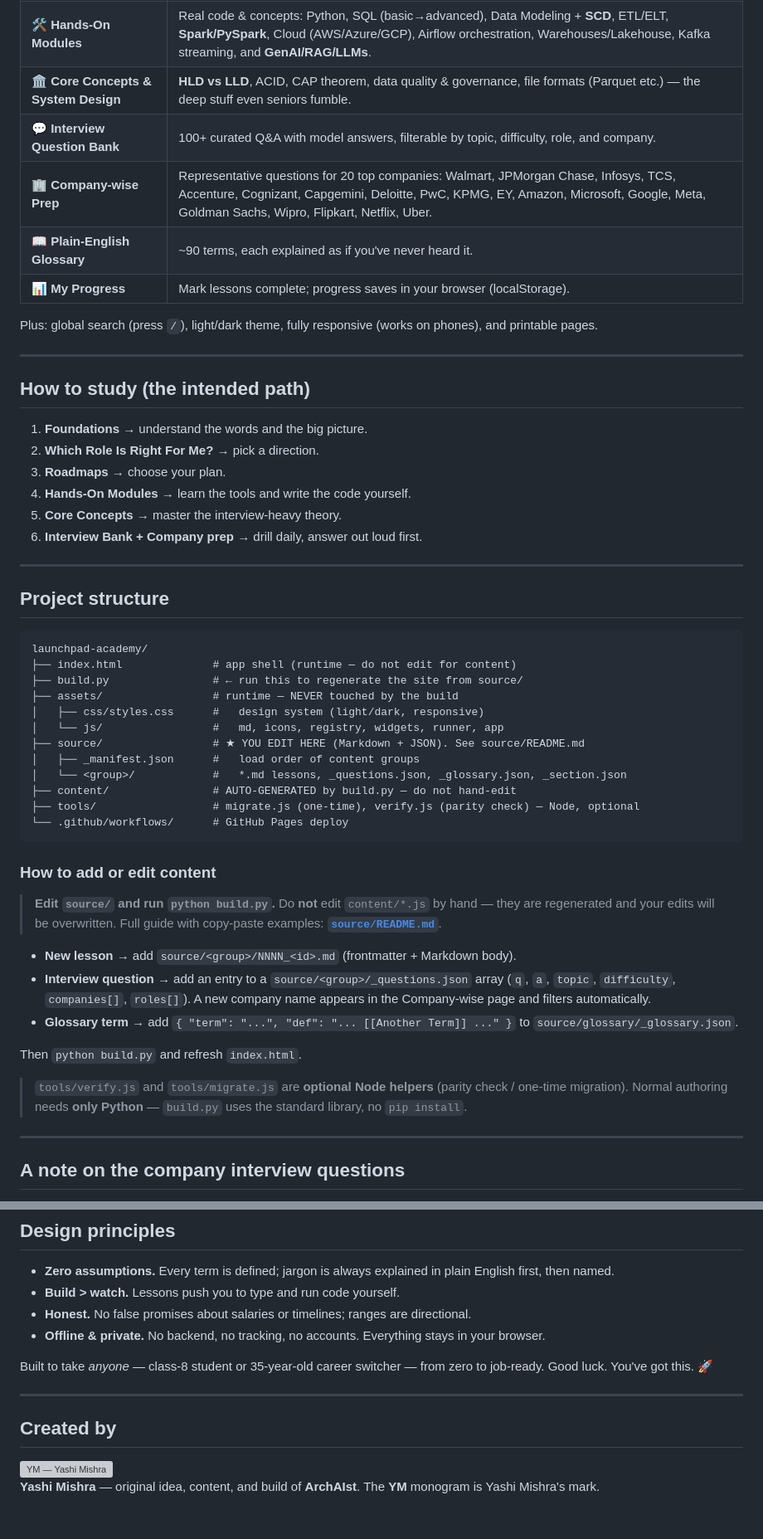
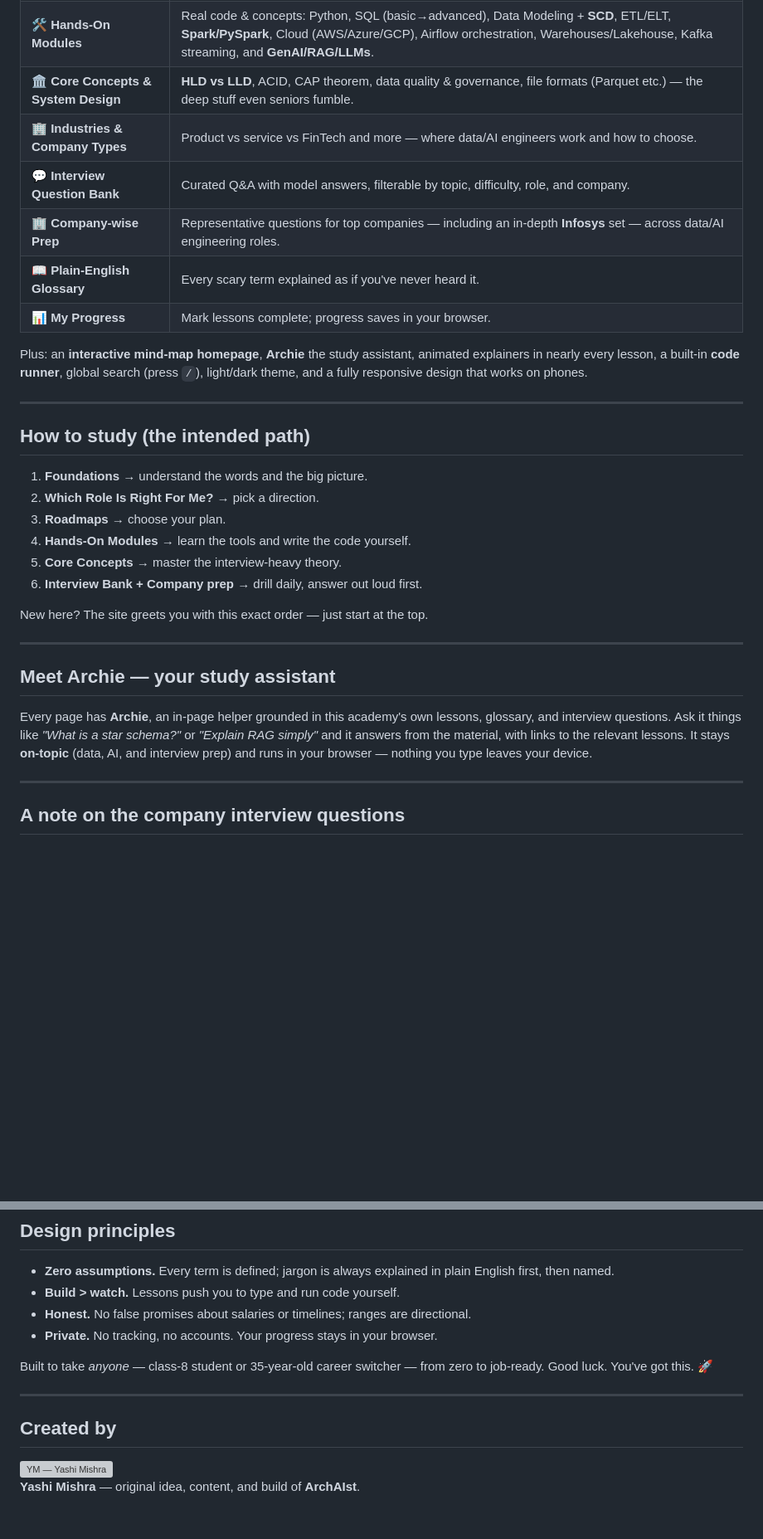
Before and after one commit to mishrayashi/ArchAIst, a Markdown page: README.md, 2 parts joined by grey strips. Shown at 83% size. Rendered like a GitHub page; blank space fills up the shorter version; grey boxes are pictures that could not be loaded.

````diff
--- a/README.md
+++ b/README.md
@@ -106,12 +47,16 @@ The site is static, so GitHub Pages hosts it for free and it still works offline
 | 🗺️ **Roadmaps & Study Plans** | Step-by-step paths (incl. a focused 90-day sprint) from zero to job-ready, plus *how* to learn effectively. |
 | 🛠️ **Hands-On Modules** | Real code & concepts: Python, SQL (basic→advanced), Data Modeling + **SCD**, ETL/ELT, **Spark/PySpark**, Cloud (AWS/Azure/GCP), Airflow orchestration, Warehouses/Lakehouse, Kafka streaming, and **GenAI/RAG/LLMs**. |
 | 🏛️ **Core Concepts & System Design** | **HLD vs LLD**, ACID, CAP theorem, data quality & governance, file formats (Parquet etc.) — the deep stuff even seniors fumble. |
-| 💬 **Interview Question Bank** | 100+ curated Q&A with model answers, filterable by topic, difficulty, role, and company. |
-| 🏢 **Company-wise Prep** | Representative questions for 20 top companies: Walmart, JPMorgan Chase, Infosys, TCS, Accenture, Cognizant, Capgemini, Deloitte, PwC, KPMG, EY, Amazon, Microsoft, Google, Meta, Goldman Sachs, Wipro, Flipkart, Netflix, Uber. |
-| 📖 **Plain-English Glossary** | ~90 terms, each explained as if you've never heard it. |
-| 📊 **My Progress** | Mark lessons complete; progress saves in your browser (localStorage). |
+| 🏢 **Industries & Company Types** | Product vs service vs FinTech and more — where data/AI engineers work and how to choose. |
+| 💬 **Interview Question Bank** | Curated Q&A with model answers, filterable by topic, difficulty, role, and company. |
+| 🏢 **Company-wise Prep** | Representative questions for top companies — including an in-depth **Infosys** set — across data/AI engineering roles. |
+| 📖 **Plain-English Glossary** | Every scary term explained as if you've never heard it. |
+| 📊 **My Progress** | Mark lessons complete; progress saves in your browser. |
 
-Plus: global search (press `/`), light/dark theme, fully responsive (works on phones), and printable pages.
+Plus: an **interactive mind-map homepage**, **Archie** the study assistant,
+animated explainers in nearly every lesson, a built-in **code runner**, global
+search (press `/`), light/dark theme, and a fully responsive design that works on
+phones.
 
 ---
 
@@ -124,43 +69,17 @@ Plus: global search (press `/`), light/dark theme, fully responsive (works on ph
 5. **Core Concepts** → master the interview-heavy theory.
 6. **Interview Bank + Company prep** → drill daily, answer out loud first.
 
+New here? The site greets you with this exact order — just start at the top.
+
 ---
 
-## Project structure
+## Meet Archie — your study assistant
 
-```
-launchpad-academy/
-├── index.html              # app shell (runtime — do not edit for content)
-├── build.py                # ← run this to regenerate the site from source/
-├── assets/                 # runtime — NEVER touched by the build
-│   ├── css/styles.css      #   design system (light/dark, responsive)
-│   └── js/                 #   md, icons, registry, widgets, runner, app
-├── source/                 # ★ YOU EDIT HERE (Markdown + JSON). See source/README.md
-│   ├── _manifest.json      #   load order of content groups
-│   └── <group>/            #   *.md lessons, _questions.json, _glossary.json, _section.json
-├── content/                # AUTO-GENERATED by build.py — do not hand-edit
-├── tools/                  # migrate.js (one-time), verify.js (parity check) — Node, optional
-└── .github/workflows/      # GitHub Pages deploy
-```
-
-### How to add or edit content
-
-> **Edit `source/` and run `python build.py`.** Do **not** edit `content/*.js` by
-> hand — they are regenerated and your edits will be overwritten. Full guide with
-> copy-paste examples: **[`source/README.md`](source/README.md)**.
-
-- **New lesson** → add `source/<group>/NNNN_<id>.md` (frontmatter + Markdown body).
-- **Interview question** → add an entry to a `source/<group>/_questions.json` array
-  (`q`, `a`, `topic`, `difficulty`, `companies[]`, `roles[]`). A new company name
-  appears in the Company-wise page and filters automatically.
-- **Glossary term** → add `{ "term": "...", "def": "... [[Another Term]] ..." }` to
-  `source/glossary/_glossary.json`.
-
-Then `python build.py` and refresh `index.html`.
-
-> `tools/verify.js` and `tools/migrate.js` are **optional Node helpers** (parity
-> check / one-time migration). Normal authoring needs **only Python** — `build.py`
-> uses the standard library, no `pip install`.
+Every page has **Archie**, an in-page helper grounded in this academy's own
+lessons, glossary, and interview questions. Ask it things like *"What is a star
+schema?"* or *"Explain RAG simply"* and it answers from the material, with links to
+the relevant lessons. It stays **on-topic** (data, AI, and interview prep) and runs
+in your browser — nothing you type leaves your device.
 
 ---
 
@@ -179,8 +98,7 @@ the *types* of questions and the reasoning they expect are what matter.
   English first, then named.
 - **Build > watch.** Lessons push you to type and run code yourself.
 - **Honest.** No false promises about salaries or timelines; ranges are directional.
-- **Offline & private.** No backend, no tracking, no accounts. Everything stays in
-  your browser.
+- **Private.** No tracking, no accounts. Your progress stays in your browser.
 
 Built to take *anyone* — class-8 student or 35-year-old career switcher — from zero
 to job-ready. Good luck. You've got this. 🚀
@@ -192,6 +110,5 @@ to job-ready. Good luck. You've got this. 🚀
 <img src="assets/ym-logo.svg" alt="YM — Yashi Mishra" width="56" align="left" />
 
 **Yashi Mishra** — original idea, content, and build of **ArchAIst**.
-The **YM** monogram is Yashi Mishra's mark.
 
 <br clear="left"/>
````
Also changed, not shown: other parts of README.md (+13 -72 lines).
